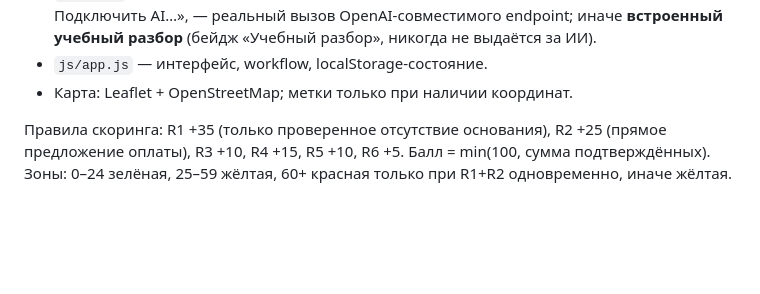
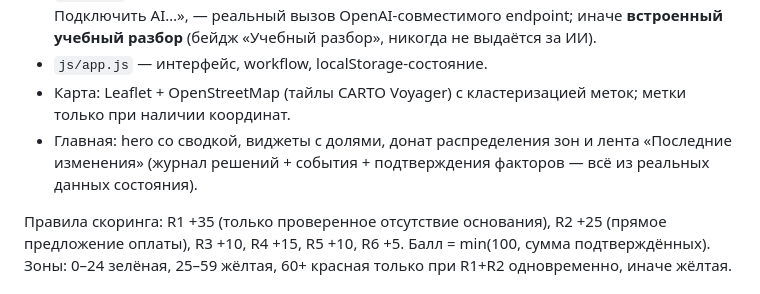
Before and after one commit to archexis/codemasters8, a Markdown page: README.md, the part around the change. Rendered like a GitHub page; blank space fills up the shorter version.

Commit message:
README covers donut, alerts feed, CARTO clustering

```diff
--- a/README.md
+++ b/README.md
@@ -60,7 +60,11 @@ python3 tools/verify_ashyq.py
   иначе **встроенный учебный разбор** (бейдж «Учебный разбор», никогда
   не выдаётся за ИИ).
 - `js/app.js` — интерфейс, workflow, localStorage-состояние.
-- Карта: Leaflet + OpenStreetMap; метки только при наличии координат.
+- Карта: Leaflet + OpenStreetMap (тайлы CARTO Voyager) с кластеризацией
+  меток; метки только при наличии координат.
+- Главная: hero со сводкой, виджеты с долями, донат распределения зон
+  и лента «Последние изменения» (журнал решений + события + подтверждения
+  факторов — всё из реальных данных состояния).
 
 Правила скоринга: R1 +35 (только проверенное отсутствие основания),
 R2 +25 (прямое предложение оплаты), R3 +10, R4 +15, R5 +10, R6 +5.
```
